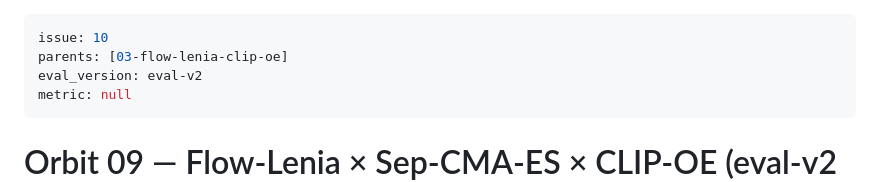
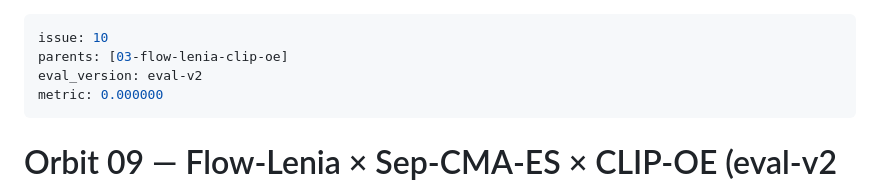
Before and after one commit to canele-ai/artificial-life2, a Markdown page: orbits/09-flow-lenia-real-cmaes/log.md, the part around the change. Drawn GitHub-style.

Commit message:
eval-v2 batch2 seed1: metric=0.000000

```diff
--- a/orbits/09-flow-lenia-real-cmaes/log.md
+++ b/orbits/09-flow-lenia-real-cmaes/log.md
@@ -2,7 +2,7 @@
 issue: 10
 parents: [03-flow-lenia-clip-oe]
 eval_version: eval-v2
-metric: null
+metric: 0.000000
 ---
 
 # Orbit 09 — Flow-Lenia × Sep-CMA-ES × CLIP-OE  (eval-v2 re-run of orbit 03)
```
